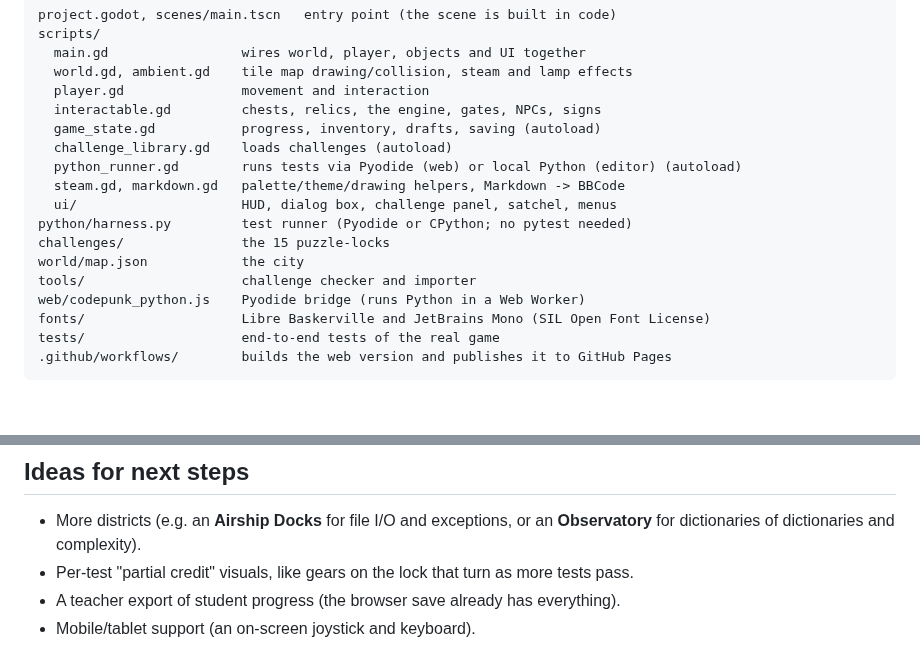
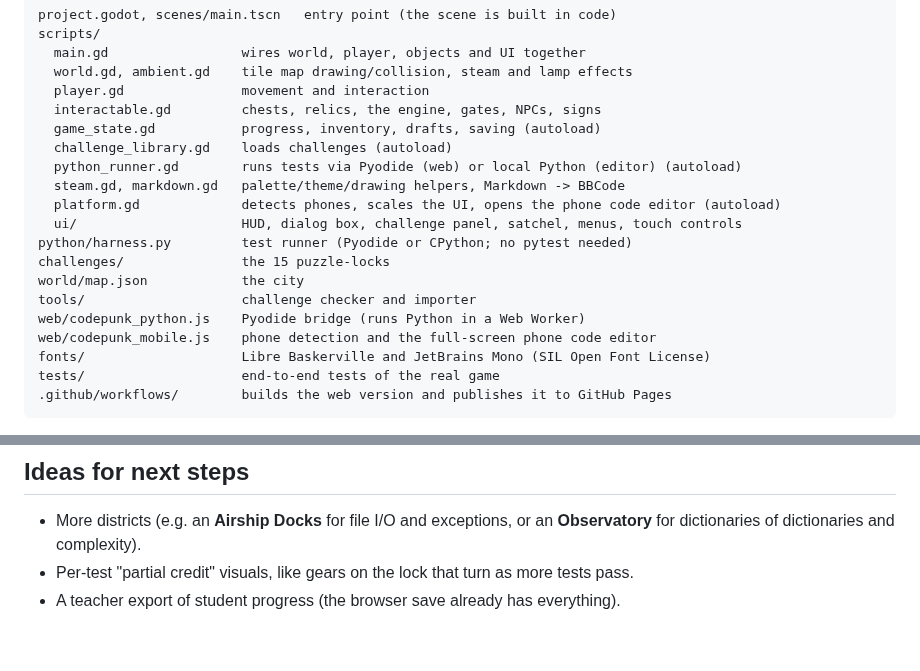
Before and after one commit to irawoodring/codepunk, a Markdown page: README.md, 2 parts joined by grey strips. Rendered like a GitHub page; blank space fills up the shorter version.

```diff
--- a/README.md
+++ b/README.md
@@ -137,12 +151,14 @@ scripts/
   challenge_library.gd    loads challenges (autoload)
   python_runner.gd        runs tests via Pyodide (web) or local Python (editor) (autoload)
   steam.gd, markdown.gd   palette/theme/drawing helpers, Markdown -> BBCode
-  ui/                     HUD, dialog box, challenge panel, satchel, menus
+  platform.gd             detects phones, scales the UI, opens the phone code editor (autoload)
+  ui/                     HUD, dialog box, challenge panel, satchel, menus, touch controls
 python/harness.py         test runner (Pyodide or CPython; no pytest needed)
 challenges/               the 15 puzzle-locks
 world/map.json            the city
 tools/                    challenge checker and importer
 web/codepunk_python.js    Pyodide bridge (runs Python in a Web Worker)
+web/codepunk_mobile.js    phone detection and the full-screen phone code editor
 fonts/                    Libre Baskerville and JetBrains Mono (SIL Open Font License)
 tests/                    end-to-end tests of the real game
 .github/workflows/        builds the web version and publishes it to GitHub Pages
@@ -169,4 +185,3 @@ godot --path . res://tests/smoke_test.tscn -- --shots=/tmp/shots
 * More districts (e.g. an **Airship Docks** for file I/O and exceptions, or an **Observatory** for dictionaries of dictionaries and complexity).
 * Per-test "partial credit" visuals, like gears on the lock that turn as more tests pass.
 * A teacher export of student progress (the browser save already has everything).
-* Mobile/tablet support (an on-screen joystick and keyboard).
```
Also changed, not shown: other parts of README.md (+15 -1 lines), docs/screenshots/mobile-editor.png (added), docs/screenshots/mobile-world.png (added), 10 other files.
